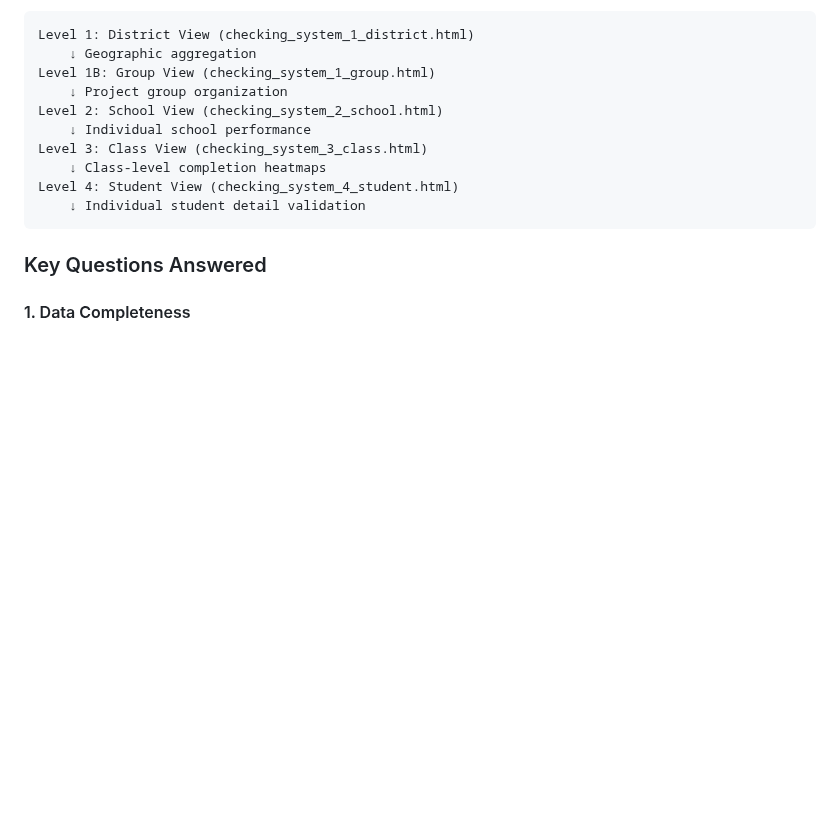
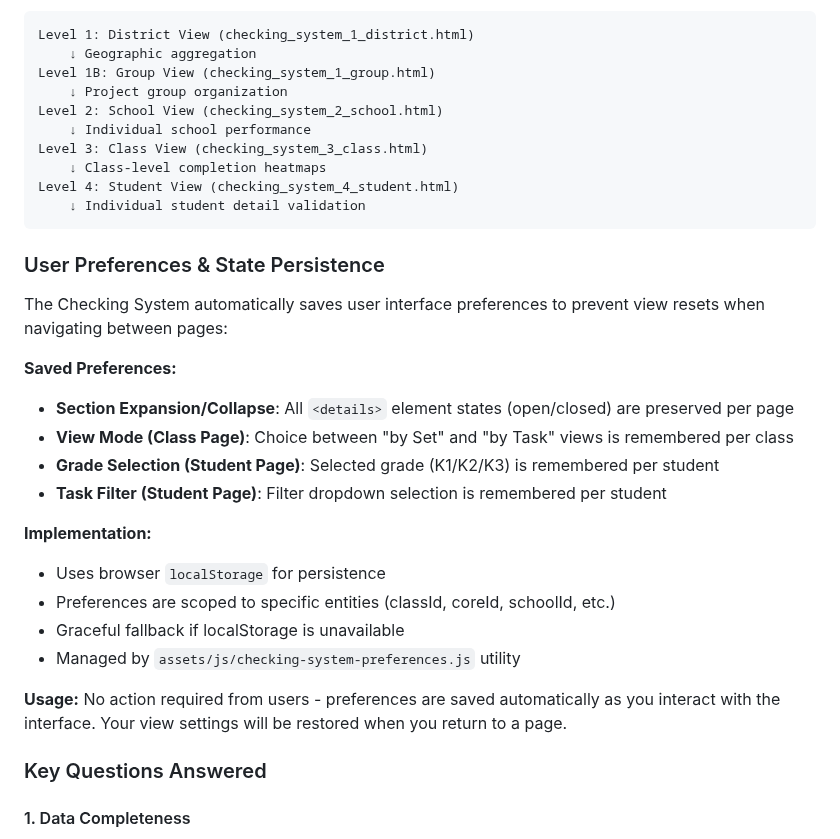
Before and after one commit to herman925/4Set-Server, a Markdown page: README.md, the part around the change. Rendered like a GitHub page; blank space fills up the shorter version.

Commit message:
Add documentation for user preference caching feature
- Added User Preferences & State Persistence section to README
- Documented all saved preferences (sections, view mode, grade, filter)
- Explained localStorage implementation and scoping
- Verified all JavaScript files have valid syntax
- Tested preferences module functionality with unit tests

Co-authored-by: herman925 <65190774+herman925@users.noreply.github.com>

````diff
--- a/README.md
+++ b/README.md
@@ -726,6 +726,25 @@ Level 4: Student View (checking_system_4_student.html)
     ↓ Individual student detail validation
 ```
 
+### User Preferences & State Persistence
+
+The Checking System automatically saves user interface preferences to prevent view resets when navigating between pages:
+
+**Saved Preferences:**
+- **Section Expansion/Collapse**: All `<details>` element states (open/closed) are preserved per page
+- **View Mode (Class Page)**: Choice between "by Set" and "by Task" views is remembered per class
+- **Grade Selection (Student Page)**: Selected grade (K1/K2/K3) is remembered per student
+- **Task Filter (Student Page)**: Filter dropdown selection is remembered per student
+
+**Implementation:**
+- Uses browser `localStorage` for persistence
+- Preferences are scoped to specific entities (classId, coreId, schoolId, etc.)
+- Graceful fallback if localStorage is unavailable
+- Managed by `assets/js/checking-system-preferences.js` utility
+
+**Usage:**
+No action required from users - preferences are saved automatically as you interact with the interface. Your view settings will be restored when you return to a page.
+
 ### Key Questions Answered
 
 #### 1. Data Completeness
````
